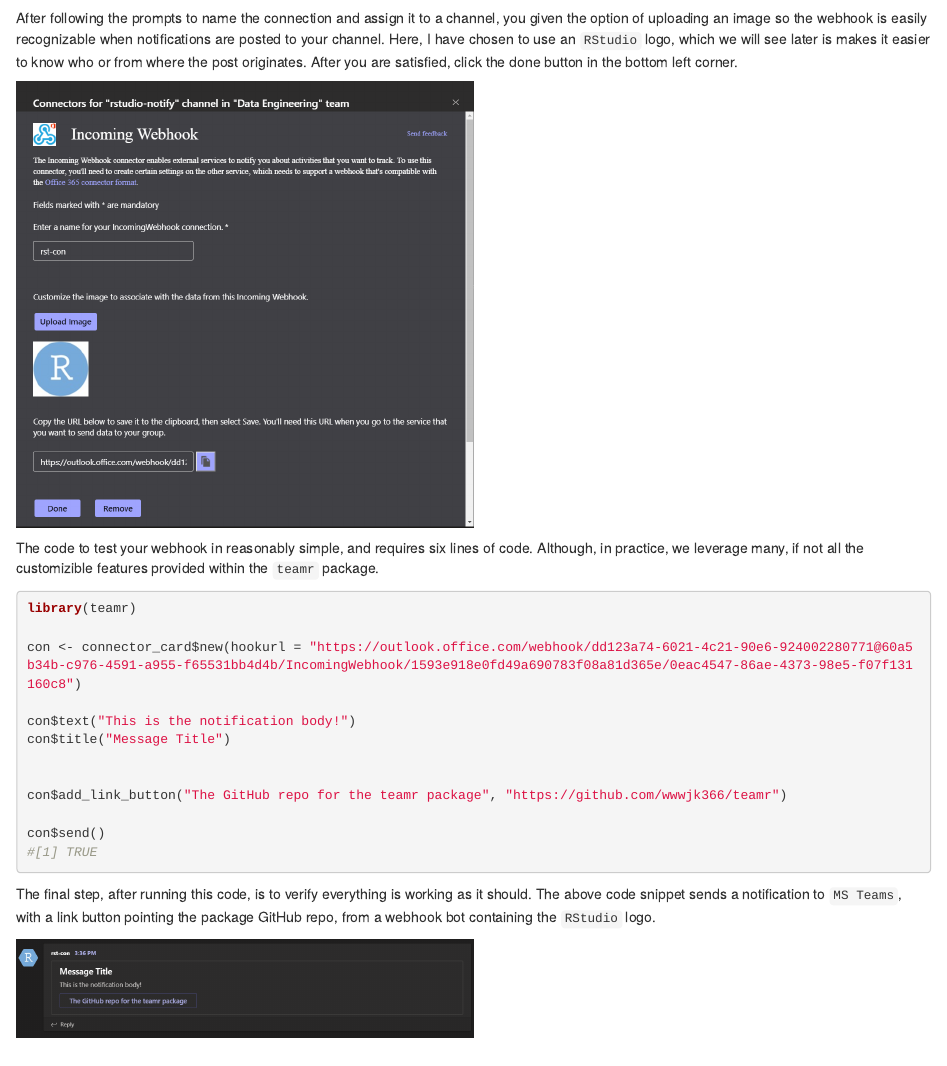
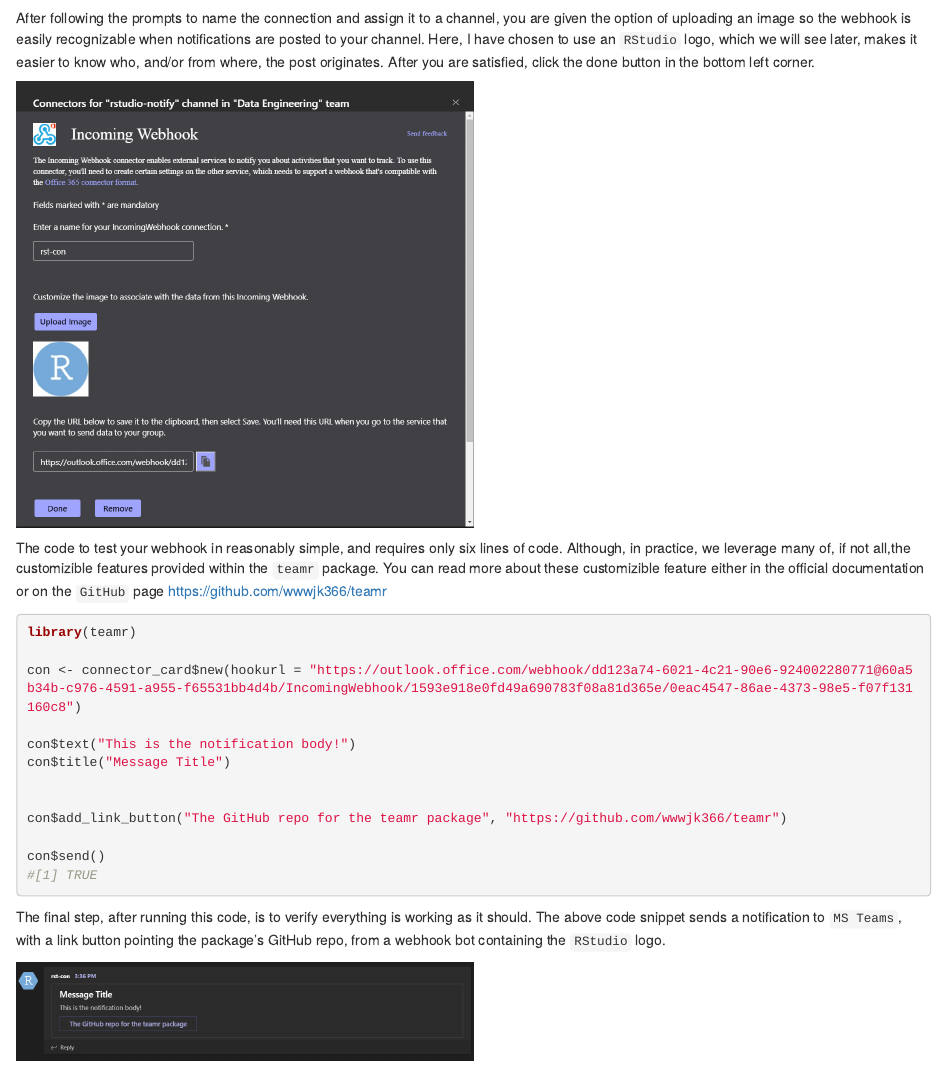
Before and after one commit to brian-law-rstudio/how_to_notify, an R Markdown document (how_to_notify_v1.Rmd): the page in a window 1100 px wide, from 3770 px down. Rendered offline with R 4.5, knitr and Pandoc, with nearby package versions.

Commit message:
fixed some typing errors within the teams section

````diff
--- a/how_to_notify_v1.Rmd
+++ b/how_to_notify_v1.Rmd
@@ -99,11 +99,11 @@
 
 ![](./images/teams_2.png){#id .class width=50% height=50%}
 
-After following the prompts to name the connection and assign it to a channel, you given the option of uploading an image so the webhook is easily recognizable when notifications are posted to your channel. Here, I have chosen to use an `RStudio` logo, which we will see later is makes it easier to know who or from where the post originates. After you are satisfied, click the done button in the bottom left corner.
+After following the prompts to name the connection and assign it to a channel, you are given the option of uploading an image so the webhook is easily recognizable when notifications are posted to your channel. Here, I have chosen to use an `RStudio` logo, which we will see later,  makes it easier to know who, and/or from where, the post originates. After you are satisfied, click the done button in the bottom left corner.
 
 ![](./images/teams_4.png){#id .class width=50% height=50%}
 
-The code to test your webhook in reasonably simple, and requires six lines of code. Although, in practice, we leverage many, if not all the customizible features provided within the `teamr` package.
+The code to test your webhook in reasonably simple, and requires only six lines of code. Although, in practice, we leverage many of, if not all,the customizible features provided within the `teamr` package. You can read more about these customizible feature either in the official documentation or on the `GitHub` page https://github.com/wwwjk366/teamr
 
 ```{r echo=TRUE, eval=FALSE}
 
@@ -122,6 +122,6 @@
 ```
 
 
-The final step, after running this code, is to verify everything is working as it should. The above code snippet sends a notification to `MS Teams`, with a link button pointing the package GitHub repo, from a webhook bot containing the `RStudio` logo.
+The final step, after running this code, is to verify everything is working as it should. The above code snippet sends a notification to `MS Teams`, with a link button pointing the package's GitHub repo, from a webhook bot containing the `RStudio` logo.
 
 ![](./images/teams_5.png){#id .class width=50% height=50%}
````
Also changed, not shown: how_to_notify_v1.Rmd (2 more changed lines).
